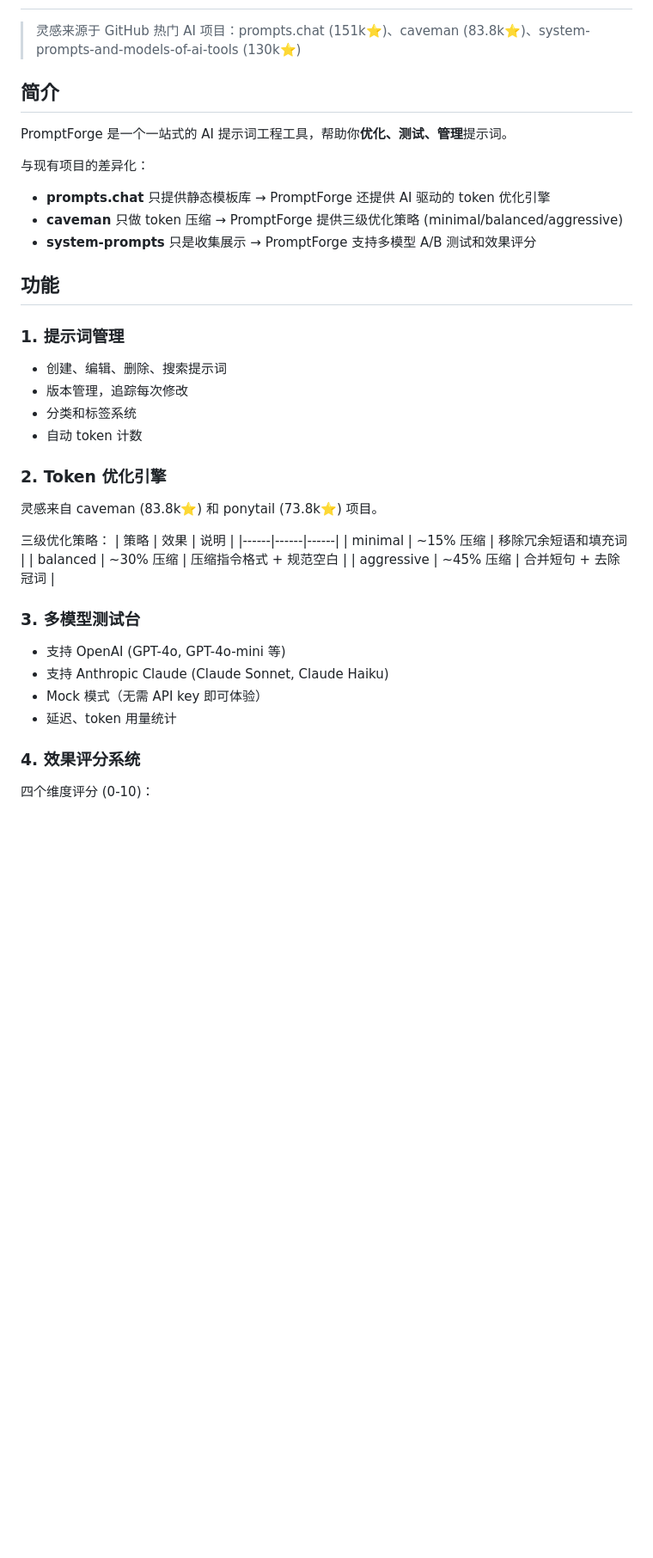
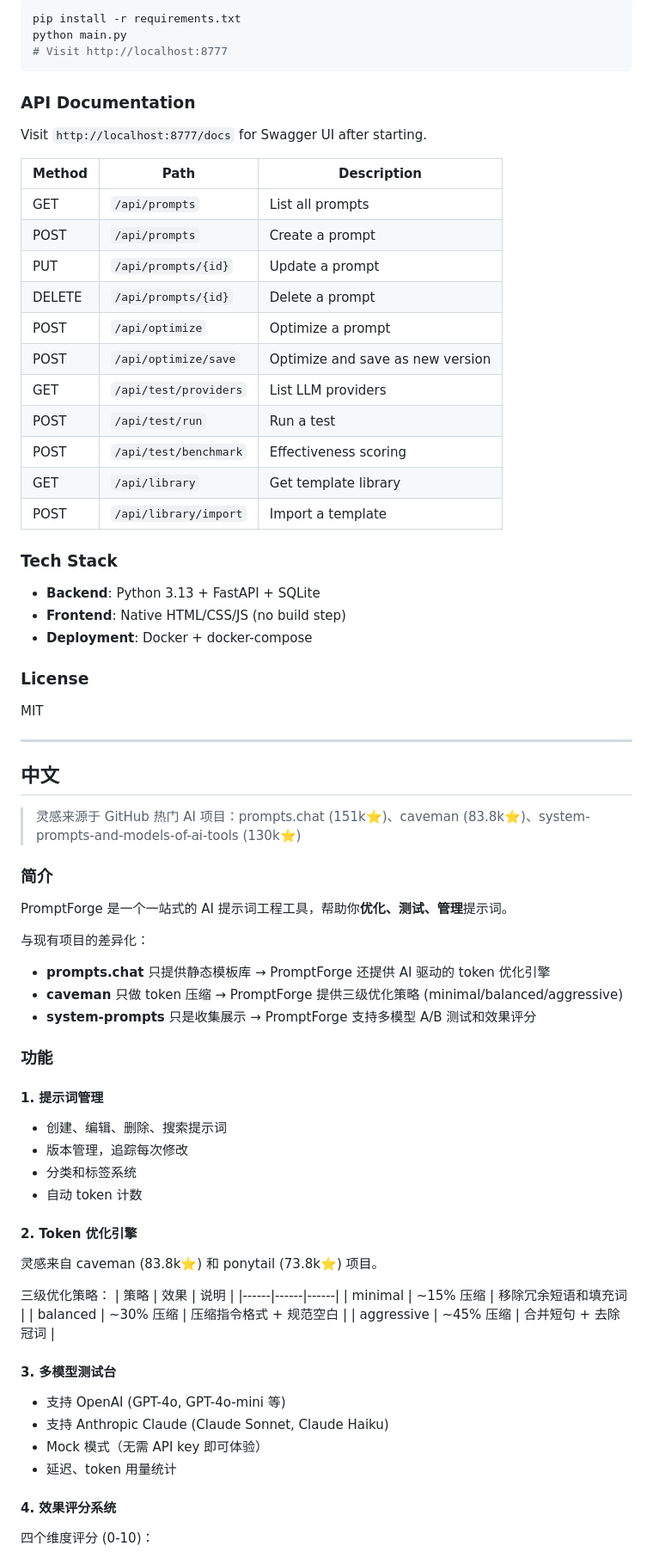
Before and after one commit to Eileenes/promptforge, a Markdown page: README.md, the part around one of its changes. Shown at 86% size. GitHub-like rendering; blank space fills up the shorter version.

Commit message:
docs: add bilingual README (English + Chinese)

````diff
--- a/README.md
+++ b/README.md
@@ -2,7 +75,44 @@
+```bash
+pip install -r requirements.txt
+python main.py
+# Visit http://localhost:8777
+```
+
+### API Documentation
+
+Visit `http://localhost:8777/docs` for Swagger UI after starting.
+
+| Method | Path | Description |
+|--------|------|-------------|
+| GET | `/api/prompts` | List all prompts |
+| POST | `/api/prompts` | Create a prompt |
+| PUT | `/api/prompts/{id}` | Update a prompt |
+| DELETE | `/api/prompts/{id}` | Delete a prompt |
+| POST | `/api/optimize` | Optimize a prompt |
+| POST | `/api/optimize/save` | Optimize and save as new version |
+| GET | `/api/test/providers` | List LLM providers |
+| POST | `/api/test/run` | Run a test |
+| POST | `/api/test/benchmark` | Effectiveness scoring |
+| GET | `/api/library` | Get template library |
+| POST | `/api/library/import` | Import a template |
+
+### Tech Stack
+
+- **Backend**: Python 3.13 + FastAPI + SQLite
+- **Frontend**: Native HTML/CSS/JS (no build step)
+- **Deployment**: Docker + docker-compose
+
+### License
+
+MIT
+
+---
+
+## 中文
 
 > 灵感来源于 GitHub 热门 AI 项目：prompts.chat (151k⭐)、caveman (83.8k⭐)、system-prompts-and-models-of-ai-tools (130k⭐)
 
-## 简介
+### 简介
 
 PromptForge 是一个一站式的 AI 提示词工程工具，帮助你**优化、测试、管理**提示词。
 
@@ -11,15 +121,15 @@ PromptForge 是一个一站式的 AI 提示词工程工具，帮助你**优化
 - **caveman** 只做 token 压缩 → PromptForge 提供三级优化策略 (minimal/balanced/aggressive)
 - **system-prompts** 只是收集展示 → PromptForge 支持多模型 A/B 测试和效果评分
 
-## 功能
+### 功能
 
-### 1. 提示词管理
+#### 1. 提示词管理
 - 创建、编辑、删除、搜索提示词
 - 版本管理，追踪每次修改
 - 分类和标签系统
 - 自动 token 计数
 
-### 2. Token 优化引擎
+#### 2. Token 优化引擎
 灵感来自 caveman (83.8k⭐) 和 ponytail (73.8k⭐) 项目。
 
 三级优化策略：
@@ -29,13 +139,13 @@ PromptForge 是一个一站式的 AI 提示词工程工具，帮助你**优化
 | balanced | ~30% 压缩 | 压缩指令格式 + 规范空白 |
 | aggressive | ~45% 压缩 | 合并短句 + 去除冠词 |
 
-### 3. 多模型测试台
+#### 3. 多模型测试台
 - 支持 OpenAI (GPT-4o, GPT-4o-mini 等)
 - 支持 Anthropic Claude (Claude Sonnet, Claude Haiku)
 - Mock 模式（无需 API key 即可体验）
 - 延迟、token 用量统计
 
-### 4. 效果评分系统
+#### 4. 效果评分系统
 四个维度评分 (0-10)：
 - **清晰度** - 句子长度和可读性
 - **具体性** - 约束条件和格式规范
````
Also changed, not shown: other parts of README.md (+82 -29 lines).
